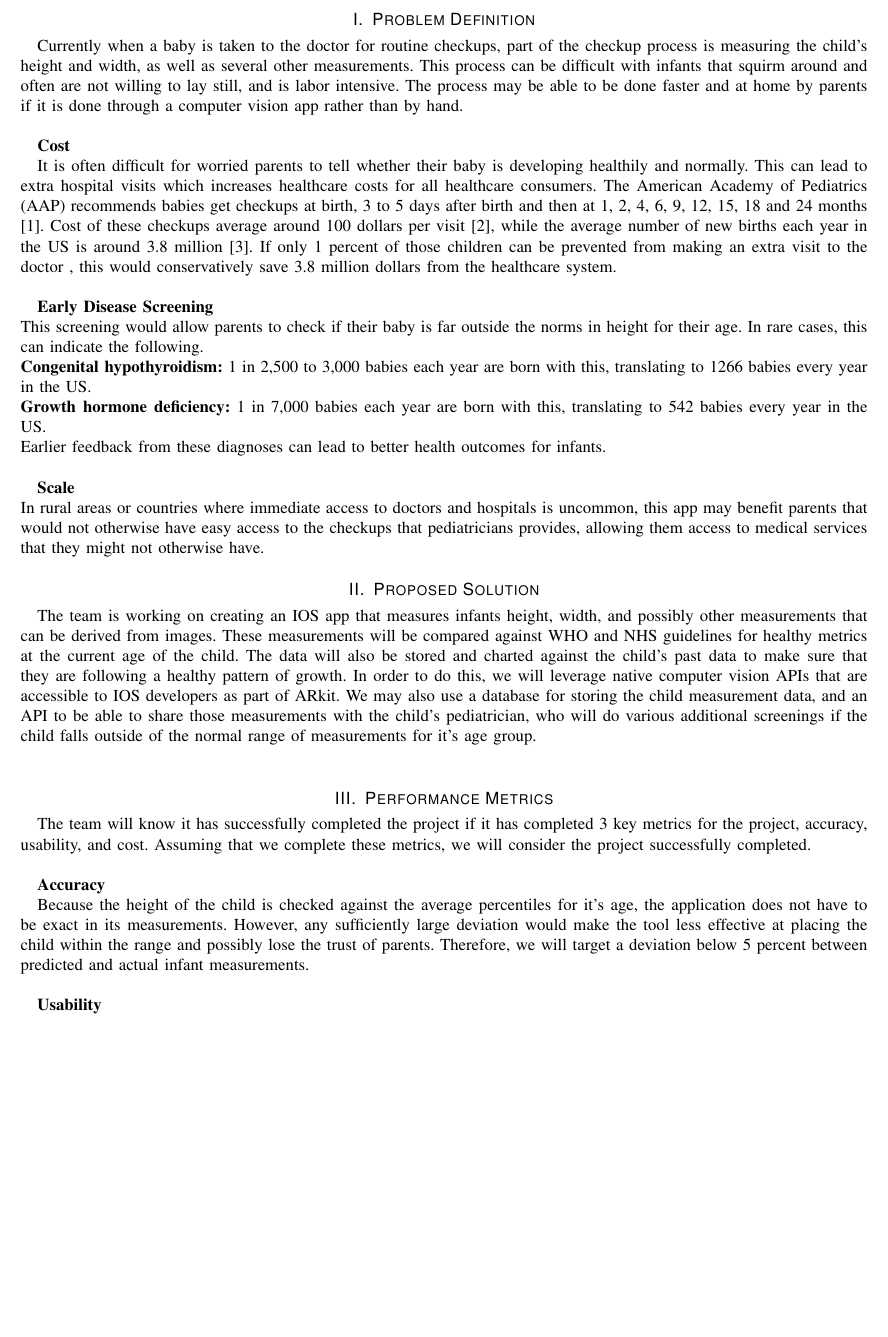
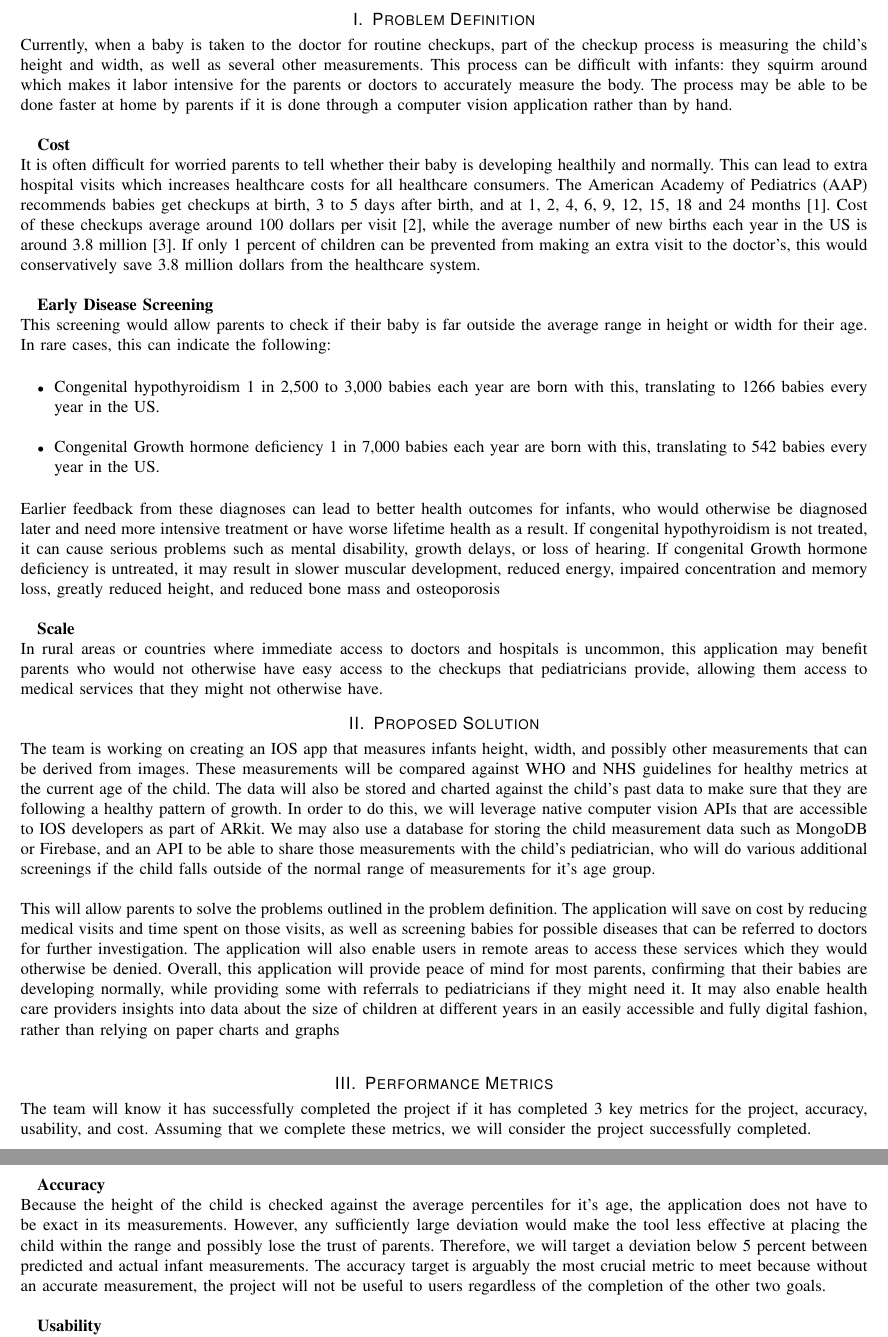
Before and after one commit to thegrims/ProblemStatement, a LaTeX paper (problem_statement.tex): part of page 2 of 3 before the commit and two parts of pages 2 and 3 of 3 after it, the two joined at a grey line, cut so that both start at the same text, the shorter picture padded with empty space. Compiled offline with pdfLaTeX; a missing font is replaced by an installed copy or a similar font; a LaTeX package or settings file that is missing is left out.

Commit message:
last addition to assignment

```diff
--- a/problem_statement.tex
+++ b/problem_statement.tex
@@ -29,31 +31,34 @@ This document will describe the problem that is currently being solved, the rati
 %\end{IEEEkeywords}
 
 \section{Problem Definition}
-\par Currently when a baby is taken to the doctor for routine checkups, part of the checkup process is measuring the child's height and width, as well as several other measurements. This process can be difficult with infants that squirm around and often are not willing to lay still, and is labor intensive.  The process may be able to be done faster and at home by parents if it is done through a computer vision app rather than by hand.\\
+\par \noindent Currently, when a baby is taken to the doctor for routine checkups, part of the checkup process is measuring the child's height and width, as well as several other measurements. This process can be difficult with infants: they squirm around which makes it labor intensive for the parents or doctors to accurately measure the body. The process may be able to be done faster at home by parents if it is done through a computer vision application rather than by hand.\\
 
 \textbf{Cost}
-\par It is often difficult for worried parents to tell whether their baby is developing healthily and normally. This can lead to extra hospital visits which increases healthcare costs for all healthcare consumers. The American Academy of Pediatrics (AAP) recommends babies get checkups at birth, 3 to 5 days after birth and then at 1, 2, 4, 6, 9, 12, 15, 18 and 24 months\cite{checkup}. Cost of these checkups average around 100 dollars per visit\cite{cost}, while the average number of new births each year in the US is around 3.8 million\cite{births}. If only 1 percent of those children can be prevented from making an extra visit to the doctor , this would conservatively save 3.8 million dollars from the healthcare system.\\
+\par \noindent It is often difficult for worried parents to tell whether their baby is developing healthily and normally. This can lead to extra hospital visits which increases healthcare costs for all healthcare consumers. The American Academy of Pediatrics (AAP) recommends babies get checkups at birth, 3 to 5 days after birth, and at 1, 2, 4, 6, 9, 12, 15, 18 and 24 months\cite{checkup}. Cost of these checkups average around 100 dollars per visit\cite{cost}, while the average number of new births each year in the US is around 3.8 million\cite{births}. If only 1 percent of children can be prevented from making an extra visit to the doctor's, this would conservatively save 3.8 million dollars from the healthcare system.\\
 
 \textbf{Early Disease Screening}\\
-This screening would allow parents to check if their baby is far outside the norms in height for their age. In rare cases, this can indicate the following.\\
-\textbf{Congenital hypothyroidism:} 1 in 2,500 to 3,000 babies each year are born with this, translating to 1266 babies every year in the US.\\
-\textbf{Growth hormone deficiency:} 1 in 7,000 babies each year are born with this, translating to 542 babies every year in the US. \\
-Earlier feedback from these diagnoses can lead to better health outcomes for infants.\\
+This screening would allow parents to check if their baby is far outside the average range in height or width for their age. In rare cases, this can indicate the following:\\
+\begin{itemize}
+\item Congenital hypothyroidism 1 in 2,500 to 3,000 babies each year are born with this, translating to 1266 babies every year in the US.\\
+\item Congenital Growth hormone deficiency 1 in 7,000 babies each year are born with this, translating to 542 babies every year in the US. \\
+\end{itemize}
+Earlier feedback from these diagnoses can lead to better health outcomes for infants, who would otherwise be diagnosed later and need more intensive treatment or have worse lifetime health as a result. If congenital hypothyroidism is not treated, it can cause serious problems such as mental disability, growth delays, or loss of hearing. If congenital Growth hormone deficiency is untreated, it may result in slower muscular development, reduced energy, impaired concentration and memory loss, greatly reduced height, and reduced bone mass and osteoporosis\\
 
 \textbf{Scale}\\
-In rural areas or countries where immediate access to doctors and hospitals is uncommon, this app may benefit parents that would not otherwise have easy access to the checkups that pediatricians provides, allowing them access to medical services that they might not otherwise have.
+In rural areas or countries where immediate access to doctors and hospitals is uncommon, this application may benefit parents who would not otherwise have easy access to the checkups that pediatricians provide, allowing them access to medical services that they might not otherwise have.
 
 \section{Proposed Solution}
-\par The team is working on creating an IOS app that measures infants height, width, and possibly other measurements that can be derived from images. These measurements will be compared against WHO and NHS guidelines for healthy metrics at the current age of the child. The data will also be stored and charted against the child’s past data to make sure that they are following a healthy pattern of growth. In order to do this, we will leverage native computer vision APIs that are accessible to IOS developers as part of ARkit. We may also use a database for storing the child measurement data, and an API to be able to share those measurements with the child’s pediatrician, who will do various additional screenings if the child falls outside of the normal range of measurements for it’s age group.\\
+\par \noindent The team is working on creating an IOS app that measures infants height, width, and possibly other measurements that can be derived from images. These measurements will be compared against WHO and NHS guidelines for healthy metrics at the current age of the child. The data will also be stored and charted against the child’s past data to make sure that they are following a healthy pattern of growth. In order to do this, we will leverage native computer vision APIs that are accessible to IOS developers as part of ARkit. We may also use a database for storing the child measurement data such as MongoDB or Firebase, and an API to be able to share those measurements with the child’s pediatrician, who will do various additional screenings if the child falls outside of the normal range of measurements for it’s age group.\\
 
+\par \noindent This will allow parents to solve the problems outlined in the problem definition. The application will save on cost by reducing medical visits and time spent on those visits, as well as screening babies for possible diseases that can be referred to doctors for further investigation. The application will also enable users in remote areas to access these services which they would otherwise be denied. Overall, this application will provide peace of mind for most parents, confirming that their babies are developing normally, while providing some with referrals to pediatricians if they might need it. It may also enable health care providers insights into data about the size of children at different years in an easily accessible and fully digital fashion, rather than relying on paper charts and graphs\\
 
 \section{Performance Metrics}
-\par The team will know it has successfully completed the project if it has completed 3 key metrics for the project, accuracy, usability, and cost. Assuming that we complete these metrics, we will consider the project successfully completed. \\
+\par \noindent The team will know it has successfully completed the project if it has completed 3 key metrics for the project, accuracy, usability, and cost. Assuming that we complete these metrics, we will consider the project successfully completed.\\
 
 \textbf{Accuracy}
-\par Because the height of the child is checked against the average percentiles for it’s age, the application does not have to be exact in its measurements. However, any sufficiently large deviation would make the tool less effective at placing the child within the range and possibly lose the trust of parents. Therefore, we will target a deviation below 5 percent between predicted and actual infant measurements.\\
+\par \noindent Because the height of the child is checked against the average percentiles for it’s age, the application does not have to be exact in its measurements. However, any sufficiently large deviation would make the tool less effective at placing the child within the range and possibly lose the trust of parents. Therefore, we will target a deviation below 5 percent between predicted and actual infant measurements. The accuracy target is arguably the most crucial metric to meet because without an accurate measurement, the project will not be useful to users regardless of the completion of the other two goals.\\
 
 \textbf{Usability}
-\par The application has to enable untrained users to effectively take the measurements and view results. The team may utilize ARkit for creating on screen guidance overlays when an image is being taken, to assist parents in taking the image. The team may also utilize growth charts for the child and comparing it to the mean in its age group and a  progress chart to track changes in the child's height.\\
+\par \noindent The application has to enable untrained users to effectively take the measurements and view results. The team may utilize ARkit for creating on screen guidance overlays when an image is being taken, to assist parents in taking the image. The team may also utilize growth charts for the child and comparing it to the mean in its age group and a progress chart to track changes in the child's height.\\
 
 \textbf{Cost}
```
Also changed, not shown: problem_statement.pdf, problem_statement.tex (8 more changed lines), 4 other files.
